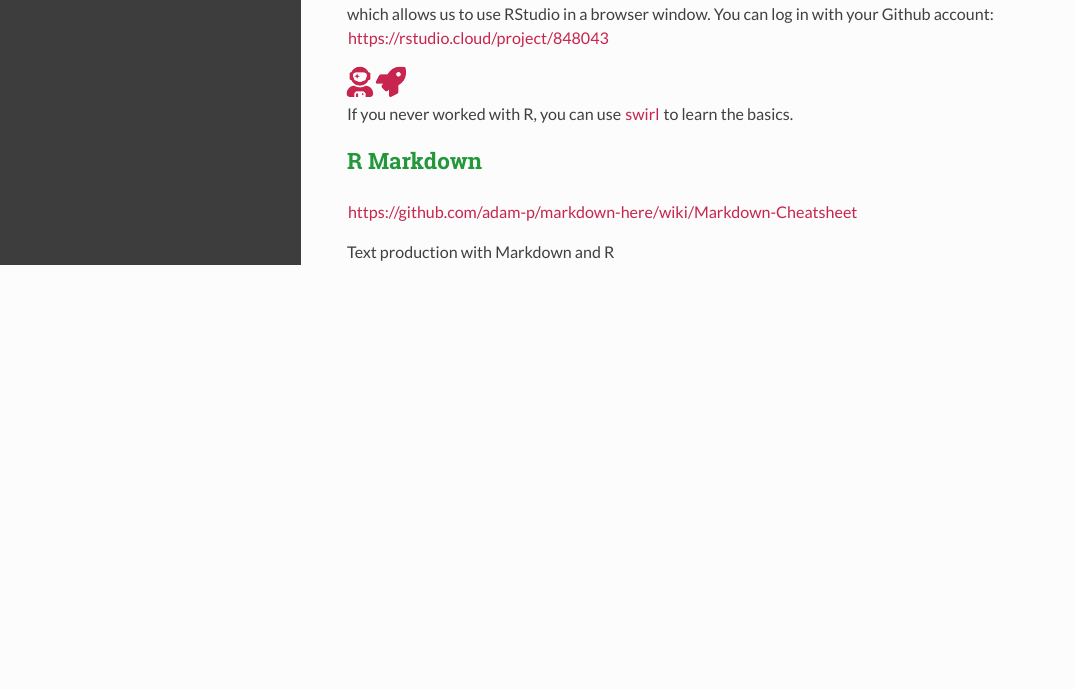
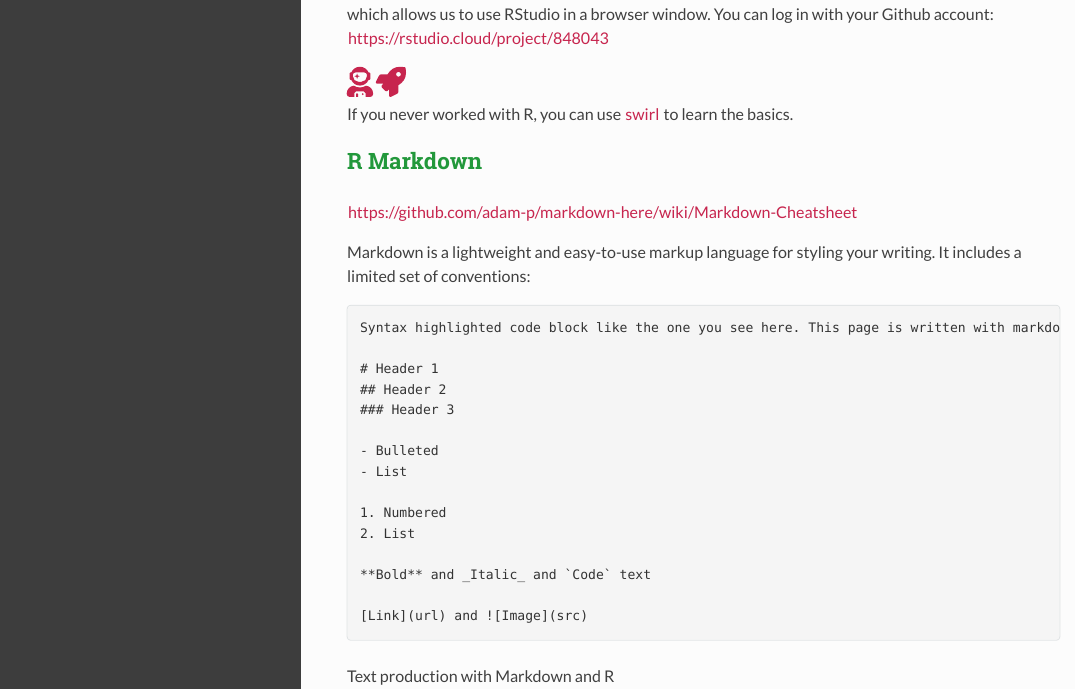
Before and after one commit to nevrome/rrtools.tutorial.mpi2020, an R Markdown document (index.Rmd): the page in a window 1100 px wide, from 1080 px down. The pictures show the output file index.html that the author committed with the source, opened offline.

Commit message:
some minimal markdown example syntax

````diff
--- a/index.Rmd
+++ b/index.Rmd
@@ -61,6 +61,26 @@
 ## R Markdown
 
 https://github.com/adam-p/markdown-here/wiki/Markdown-Cheatsheet
+
+Markdown is a lightweight and easy-to-use markup language for styling your writing. It includes a limited set of conventions:
+
+```
+Syntax highlighted code block like the one you see here. This page is written with markdown.
+
+# Header 1
+## Header 2
+### Header 3
+
+- Bulleted
+- List
+
+1. Numbered
+2. List
+
+**Bold** and _Italic_ and `Code` text
+
+[Link](url) and ![Image](src)
+```
 
 Text production with Markdown and R
 
````
Also changed, not shown: index.html.
